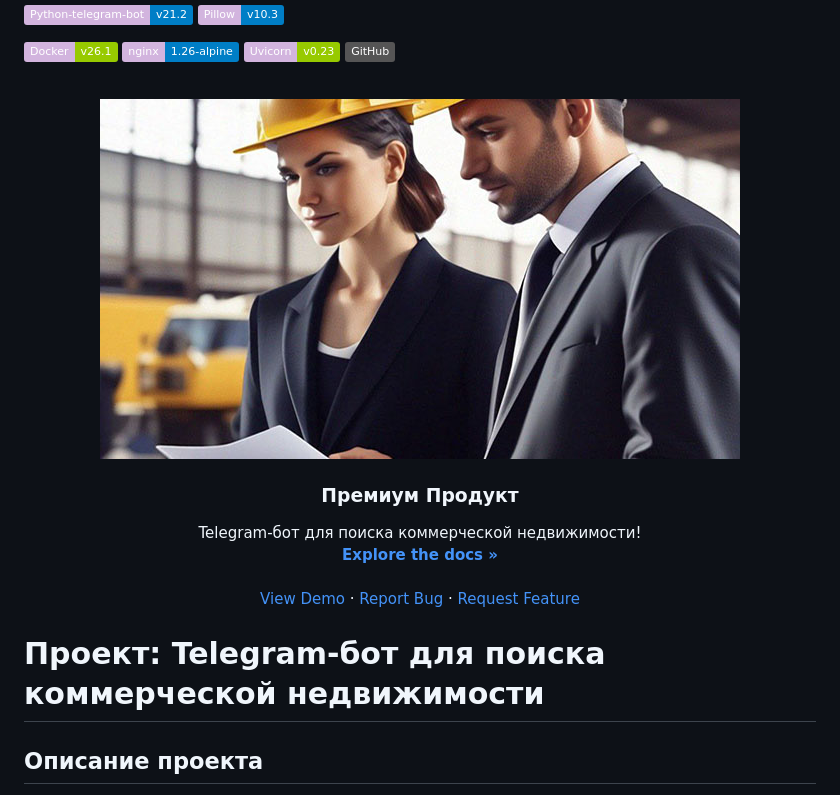
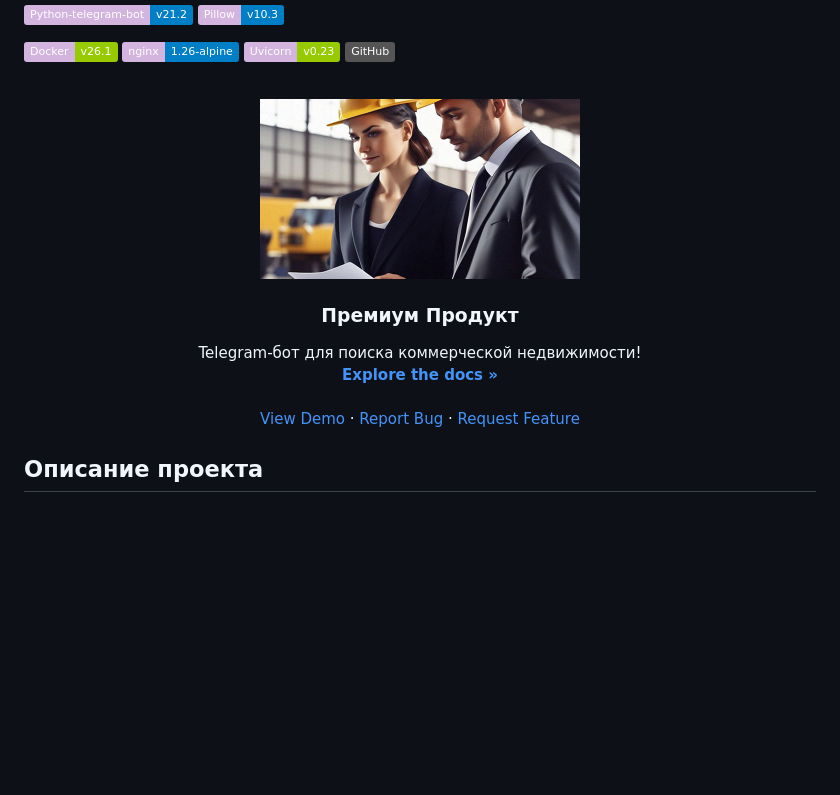
Before and after one commit to meteopavel/Premium_product_bot, a Markdown page: README.md, the part around the change. Rendered like a GitHub page; badges without logos; blank space fills up the shorter version.

```diff
--- a/README.md
+++ b/README.md
@@ -15,7 +15,7 @@
 <br />
 <div align="center">
   <a href="https://github.com/othneildrew/Best-README-Template">
-    <img src="images/logo-big.jpg" alt="Logo" width="640" height="360">
+    <img src="images/logo-big.jpg" alt="Logo" width="320" height="180">
   </a>
 
   <h3 align="center">Премиум Продукт</h3>
@@ -34,7 +34,6 @@
   </p>
 </div>
 
-# Проект: Telegram-бот для поиска коммерческой недвижимости
 
 ## Описание проекта
 Telegram-бот предназначен для упрощения поиска коммерческой недвижимости для аренды или покупки. Бот предоставляет пользователям возможность быстро находить подходящие объекты недвижимости по заданным критериям, а также получать подробную информацию о каждом объекте, контактную информацию владельцев или агентов, и подписываться на уведомления о новых предложениях.
```
